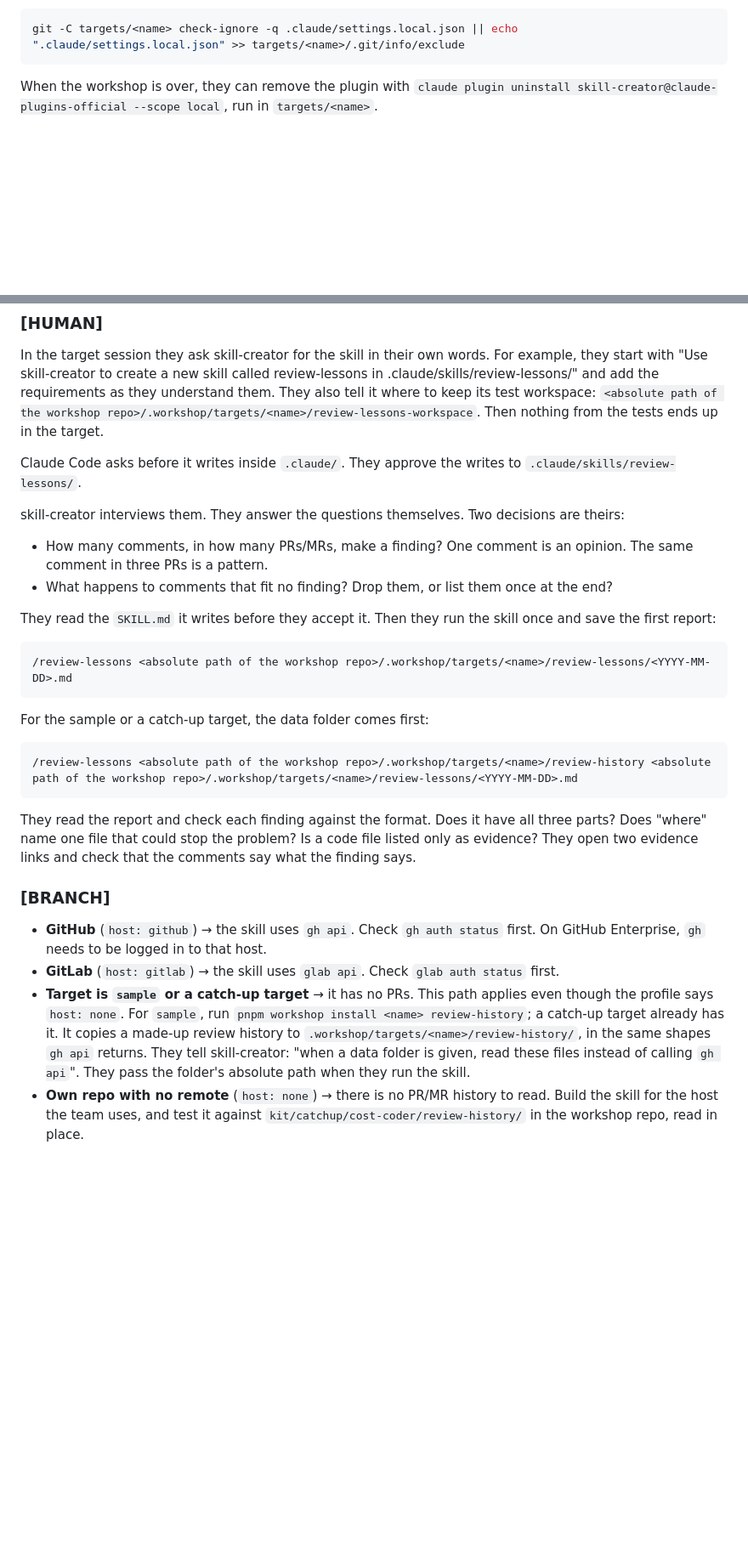
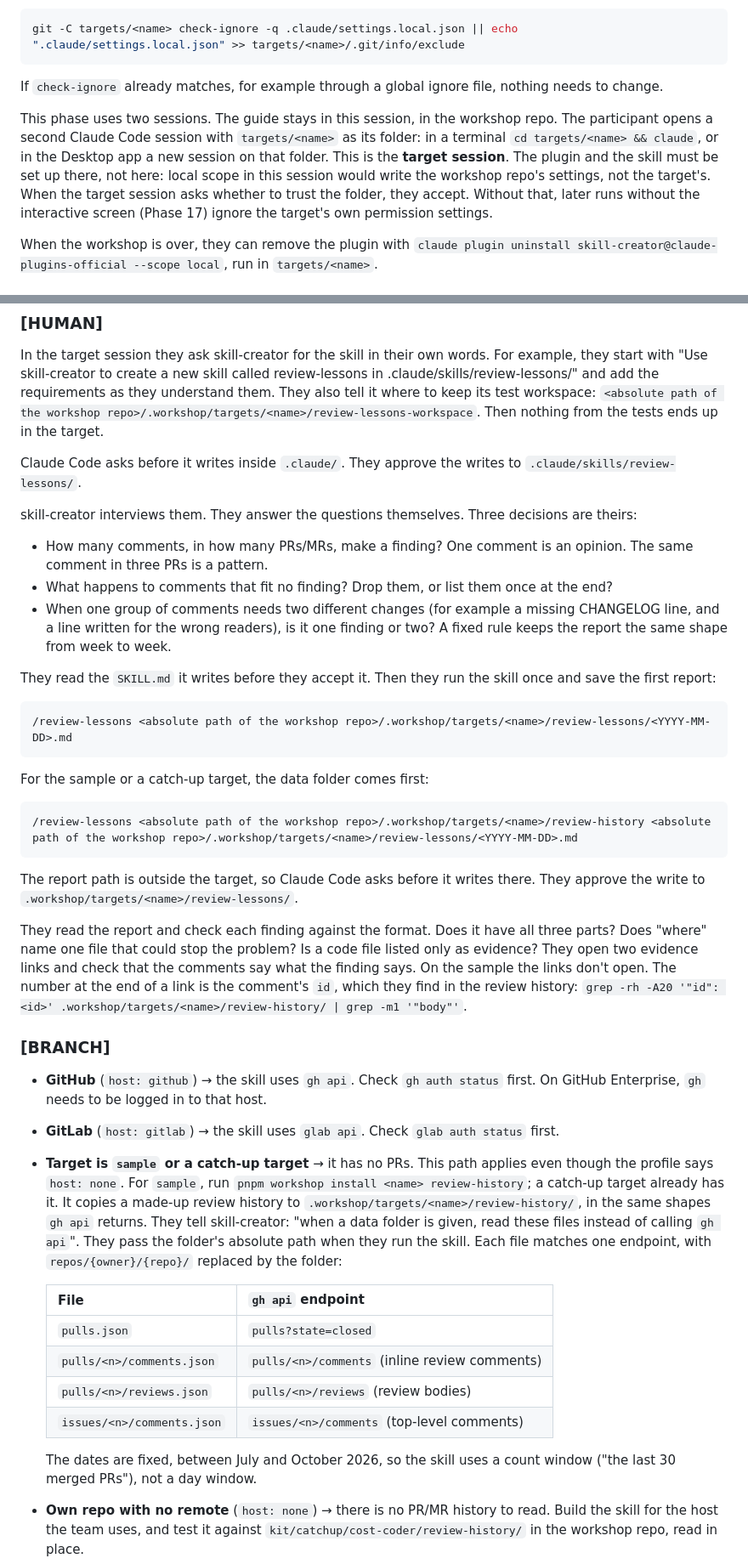
Before and after one commit to wunderdogsw/evals-cloud-agents-workshop, a Markdown page: .agents/phases/16-REVIEW-LESSONS-SKILL.md, 2 parts joined by grey strips. Shown at 85% size. Rendered like a GitHub page; blank space fills up the shorter version.

````diff
--- a/.agents/phases/16-REVIEW-LESSONS-SKILL.md
+++ b/.agents/phases/16-REVIEW-LESSONS-SKILL.md
@@ -45,6 +45,10 @@ Claude Code keeps `.claude/settings.local.json` out of git. If the repo doesn't
 ```bash
 git -C targets/<name> check-ignore -q .claude/settings.local.json || echo ".claude/settings.local.json" >> targets/<name>/.git/info/exclude
 ```
+
+If `check-ignore` already matches, for example through a global ignore file, nothing needs to change.
+
+This phase uses two sessions. The guide stays in this session, in the workshop repo. The participant opens a second Claude Code session with `targets/<name>` as its folder: in a terminal `cd targets/<name> && claude`, or in the Desktop app a new session on that folder. This is the **target session**. The plugin and the skill must be set up there, not here: local scope in this session would write the workshop repo's settings, not the target's. When the target session asks whether to trust the folder, they accept. Without that, later runs without the interactive screen (Phase 17) ignore the target's own permission settings.
 
 When the workshop is over, they can remove the plugin with `claude plugin uninstall skill-creator@claude-plugins-official --scope local`, run in `targets/<name>`.
 
@@ -108,10 +112,11 @@ In the target session they ask skill-creator for the skill in their own words. F
 
 Claude Code asks before it writes inside `.claude/`. They approve the writes to `.claude/skills/review-lessons/`.
 
-skill-creator interviews them. They answer the questions themselves. Two decisions are theirs:
+skill-creator interviews them. They answer the questions themselves. Three decisions are theirs:
 
 - How many comments, in how many PRs/MRs, make a finding? One comment is an opinion. The same comment in three PRs is a pattern.
 - What happens to comments that fit no finding? Drop them, or list them once at the end?
+- When one group of comments needs two different changes (for example a missing CHANGELOG line, and a line written for the wrong readers), is it one finding or two? A fixed rule keeps the report the same shape from week to week.
 
 They read the `SKILL.md` it writes before they accept it. Then they run the skill once and save the first report:
 
@@ -125,13 +130,24 @@ For the sample or a catch-up target, the data folder comes first:
 /review-lessons <absolute path of the workshop repo>/.workshop/targets/<name>/review-history <absolute path of the workshop repo>/.workshop/targets/<name>/review-lessons/<YYYY-MM-DD>.md
 ```
 
-They read the report and check each finding against the format. Does it have all three parts? Does "where" name one file that could stop the problem? Is a code file listed only as evidence? They open two evidence links and check that the comments say what the finding says.
+The report path is outside the target, so Claude Code asks before it writes there. They approve the write to `.workshop/targets/<name>/review-lessons/`.
+
+They read the report and check each finding against the format. Does it have all three parts? Does "where" name one file that could stop the problem? Is a code file listed only as evidence? They open two evidence links and check that the comments say what the finding says. On the sample the links don't open. The number at the end of a link is the comment's `id`, which they find in the review history: `grep -rh -A20 '"id": <id>' .workshop/targets/<name>/review-history/ | grep -m1 '"body"'`.
 
 ### [BRANCH]
 
 - **GitHub** (`host: github`) → the skill uses `gh api`. Check `gh auth status` first. On GitHub Enterprise, `gh` needs to be logged in to that host.
 - **GitLab** (`host: gitlab`) → the skill uses `glab api`. Check `glab auth status` first.
-- **Target is `sample` or a catch-up target** → it has no PRs. This path applies even though the profile says `host: none`. For `sample`, run `pnpm workshop install <name> review-history`; a catch-up target already has it. It copies a made-up review history to `.workshop/targets/<name>/review-history/`, in the same shapes `gh api` returns. They tell skill-creator: "when a data folder is given, read these files instead of calling `gh api`". They pass the folder's absolute path when they run the skill.
+- **Target is `sample` or a catch-up target** → it has no PRs. This path applies even though the profile says `host: none`. For `sample`, run `pnpm workshop install <name> review-history`; a catch-up target already has it. It copies a made-up review history to `.workshop/targets/<name>/review-history/`, in the same shapes `gh api` returns. They tell skill-creator: "when a data folder is given, read these files instead of calling `gh api`". They pass the folder's absolute path when they run the skill. Each file matches one endpoint, with `repos/{owner}/{repo}/` replaced by the folder:
+
+  | File | `gh api` endpoint |
+  |---|---|
+  | `pulls.json` | `pulls?state=closed` |
+  | `pulls/<n>/comments.json` | `pulls/<n>/comments` (inline review comments) |
+  | `pulls/<n>/reviews.json` | `pulls/<n>/reviews` (review bodies) |
+  | `issues/<n>/comments.json` | `issues/<n>/comments` (top-level comments) |
+
+  The dates are fixed, between July and October 2026, so the skill uses a count window ("the last 30 merged PRs"), not a day window.
 - **Own repo with no remote** (`host: none`) → there is no PR/MR history to read. Build the skill for the host the team uses, and test it against `kit/catchup/cost-coder/review-history/` in the workshop repo, read in place.
 - **Very few review comments** → widen the window (for example the last 100 merged PRs/MRs, or 180 days), and make sure the skill reads review bodies and top-level comments too. If there are still fewer than about 10 comments, say so: a report from so few comments shows little. They also test the skill against `kit/catchup/cost-coder/review-history/`, read in place.
 - **Only Cursor, no Claude Code** → in Cursor's agent chat, in the target, they attach `.workshop/targets/<name>/skill-creator.md` and ask the agent to follow those instructions to build `.claude/skills/review-lessons/`. They answer its questions themselves. To run the skill they type `/review-lessons` in Cursor's agent chat, with the same path argument.
````
Also changed, not shown: other parts of .agents/phases/16-REVIEW-LESSONS-SKILL.md (+10 -3 lines).
